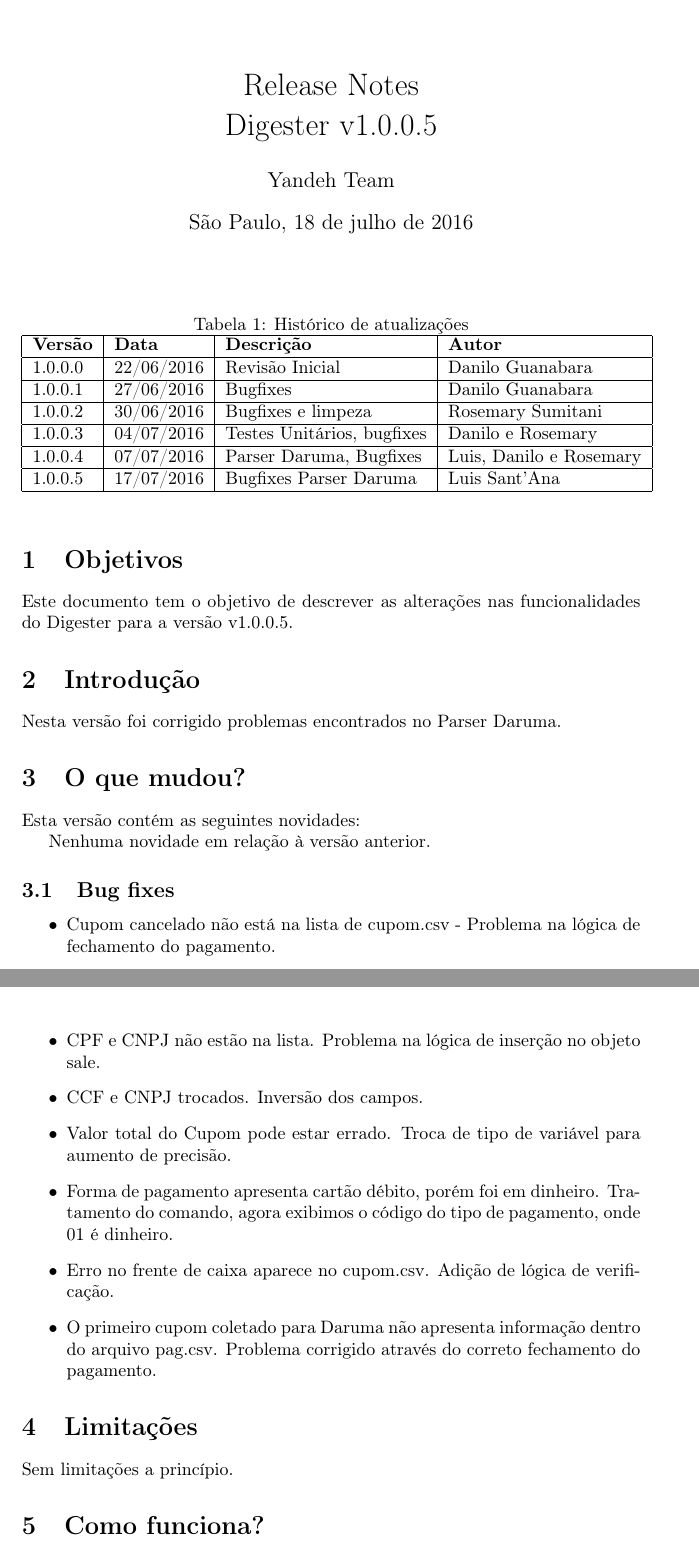
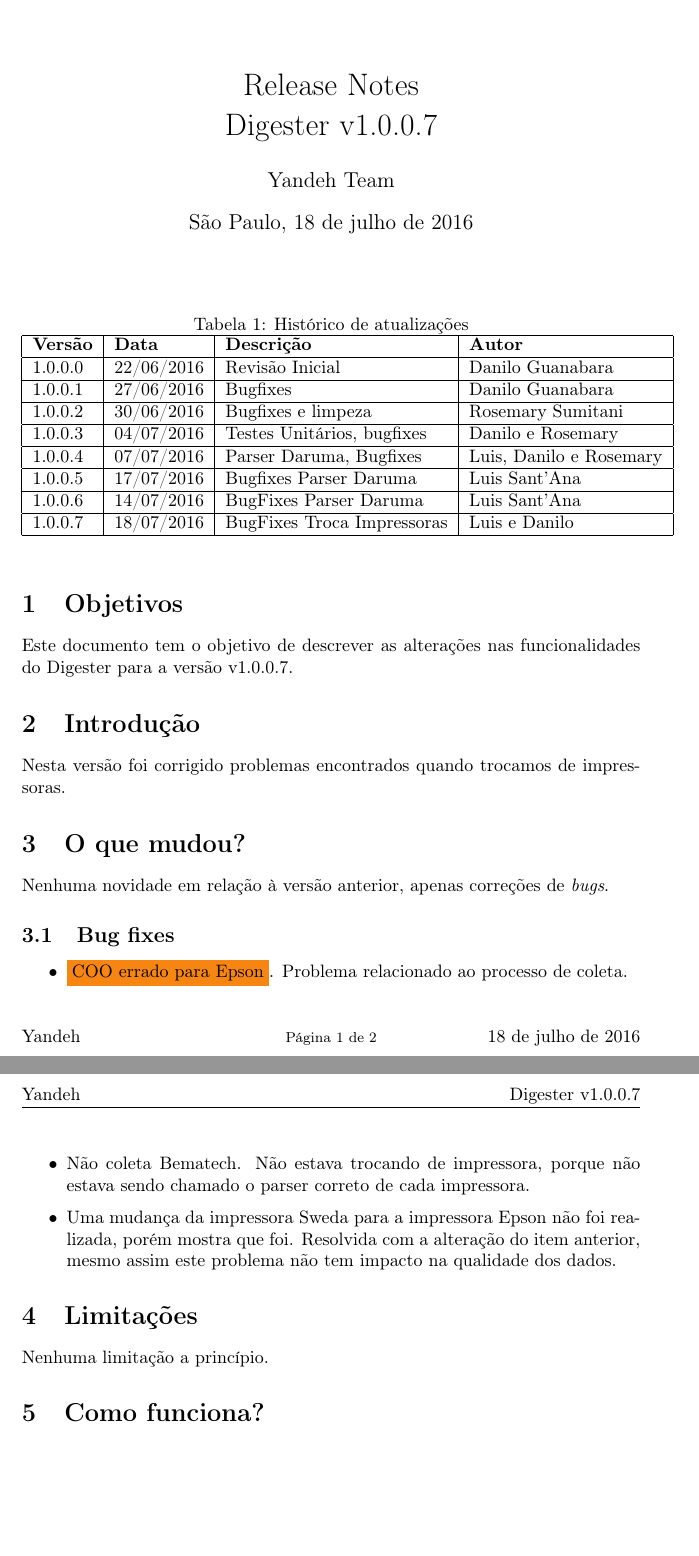
Before and after one commit to luissantanayh/releasenotes, a LaTeX document (releasenotes.tex): two parts of pages 1 and 2 of 3 before the commit and two parts of pages 1 and 2 of 2 after it, joined at a grey line, cut so that both start at the same text, the shorter picture padded with empty space. Compiled offline with pdfLaTeX.

Commit message:
Version 1.0.0.7

```diff
--- a/releasenotes.tex
+++ b/releasenotes.tex
@@ -10,6 +10,12 @@
 \usepackage[utf8]{inputenc}
 \usepackage[T1]{fontenc}
 %--------------------------------------
+
+%colors
+%--------------------------------------
+\usepackage[usenames, dvipsnames]{color}
+%--------------------------------------
+
 
 %images
 %--------------------------------------
@@ -24,7 +30,7 @@
 
 %%%%%%%%%%%%%%%%%%%%%%%%%%%%%%%%%%%%%%%
 %ALTERAR AQUI A VERSÃO DO DIGESTOR!!!!!
-\newcommand{\versiondigester}{v1.0.0.5}
+\newcommand{\versiondigester}{v1.0.0.7}
 %%%%%%%%%%%%%%%%%%%%%%%%%%%%%%%%%%%%%%%
 
 %Header and footer commands
@@ -83,7 +89,9 @@
 1.0.0.2           & 30/06/2016    & Bugfixes e limpeza              & Rosemary Sumitani                                    \\ \hline
 1.0.0.3           & 04/07/2016    & Testes Unitários, bugfixes      & Danilo e Rosemary                                    \\ \hline
 1.0.0.4           & 07/07/2016    & Parser Daruma, Bugfixes         & Luis, Danilo e Rosemary                              \\ \hline
-1.0.0.5           & 17/07/2016    & Bugfixes Parser Daruma           & Luis Sant'Ana                                        \\ \hline
+1.0.0.5           & 17/07/2016    & Bugfixes Parser Daruma          & Luis Sant'Ana                                        \\ \hline
+1.0.0.6           & 14/07/2016    & BugFixes Parser Daruma          & Luis Sant'Ana                                        \\ \hline
+1.0.0.7           & 18/07/2016    & BugFixes Troca Impressoras      & Luis e Danilo                                        \\ \hline
 \end{tabular}
 \end{table}
 
@@ -95,27 +103,22 @@
 
 
 \section{Introdução}
-Nesta versão foi corrigido problemas encontrados no Parser Daruma.
+Nesta versão foi corrigido problemas encontrados quando trocamos de impressoras.
 
 \section{O que mudou?}
-Esta versão contém as seguintes novidades:
 
-Nenhuma novidade em relação à versão anterior.
+Nenhuma novidade em relação à versão anterior, apenas correções de \emph{bugs}.
 
 \subsection{Bug fixes}
 \begin{itemize}
-    \item Cupom cancelado não está na lista de cupom.csv - Problema na lógica de fechamento do pagamento.
-    \item CPF e CNPJ não estão na lista. Problema na lógica de inserção no objeto sale.
-    \item CCF e CNPJ trocados. Inversão dos campos.
-    \item Valor total do Cupom pode estar errado. Troca de tipo de variável para aumento de precisão.
-    \item Forma de pagamento apresenta cartão débito, porém foi em dinheiro. Tratamento do comando, agora exibimos o código do tipo de pagamento, onde 01 é dinheiro.
-    \item Erro no frente de caixa aparece no cupom.csv. Adição de lógica de verificação.
-    \item O primeiro cupom coletado para Daruma não apresenta informação dentro do arquivo pag.csv. Problema corrigido através do correto fechamento do pagamento.
+    \item \colorbox{BurntOrange}{COO errado para Epson}. Problema relacionado ao processo de coleta.
+    \item Não coleta Bematech. Não estava trocando de impressora, porque não estava sendo chamado o parser correto de cada impressora.
+    \item Uma mudança da impressora Sweda para a impressora Epson não foi realizada, porém mostra que foi. Resolvida com a alteração do item anterior, mesmo assim este problema não tem impacto na qualidade dos dados.
 \end{itemize}
 
 
 \section{Limitações}
-Sem limitações a princípio.
+Nenhuma limitação a princípio.
 
 \section{Como funciona?}
 
```
Also changed, not shown: releasenotes.tex (5 more changed lines).
